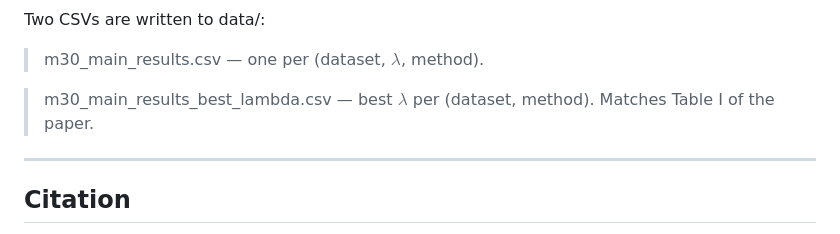
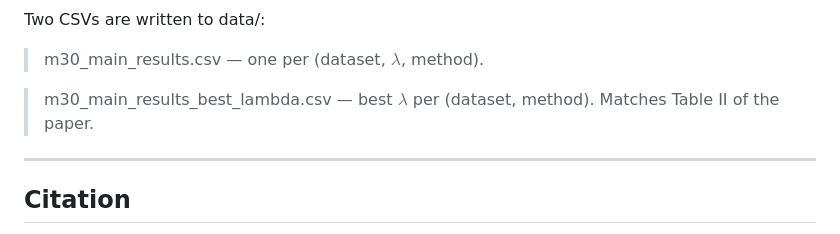
Before and after one commit to FanBroWell/CAST, a Markdown page: README.md, the part around the change. Drawn GitHub-style.

```diff
--- a/README.md
+++ b/README.md
@@ -103,7 +103,7 @@ Two CSVs are written to data/:
 
 >m30_main_results.csv — one per (dataset, $\lambda$, method).
 
->m30_main_results_best_lambda.csv — best $\lambda$ per (dataset, method). Matches Table I of the paper.
+>m30_main_results_best_lambda.csv — best $\lambda$ per (dataset, method). Matches Table II of the paper.
 
 ---
 
```
